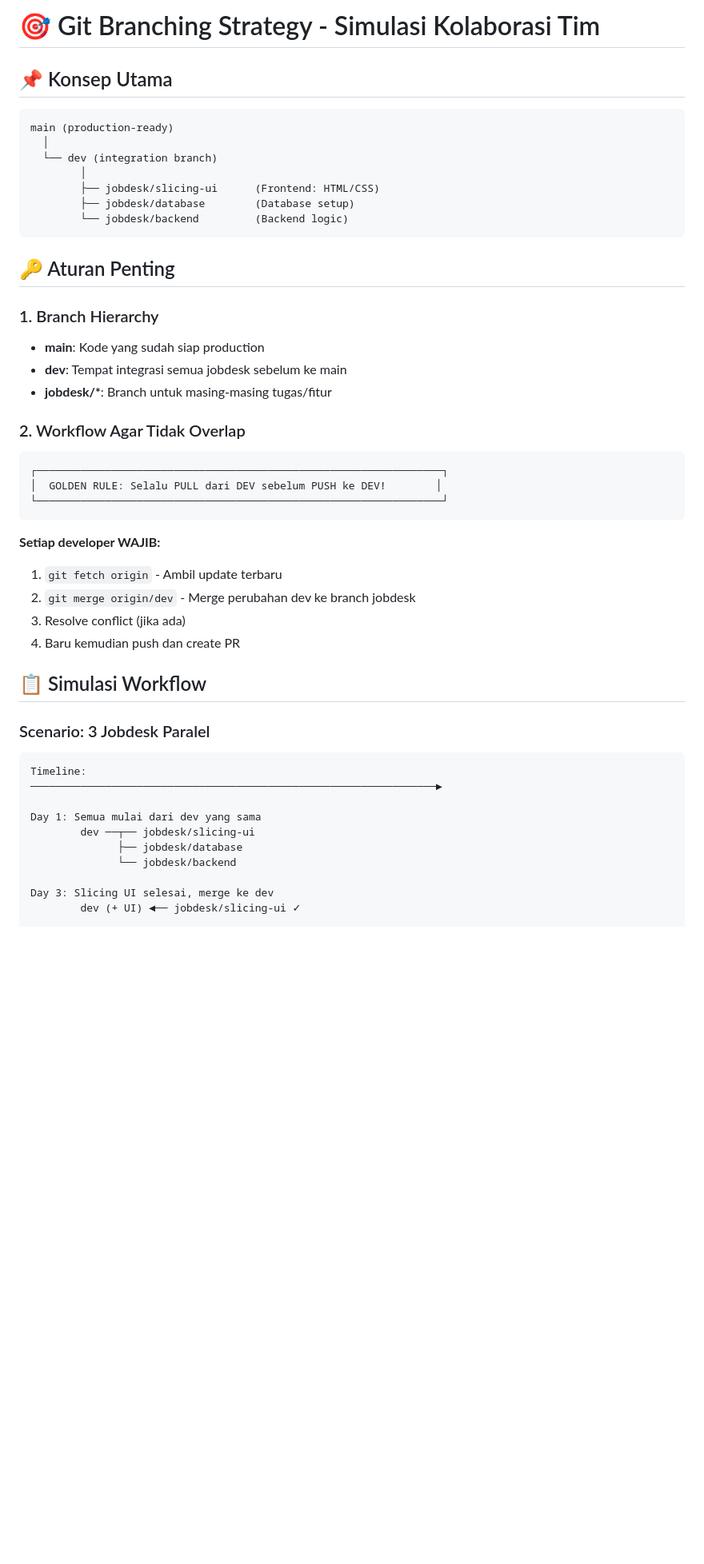
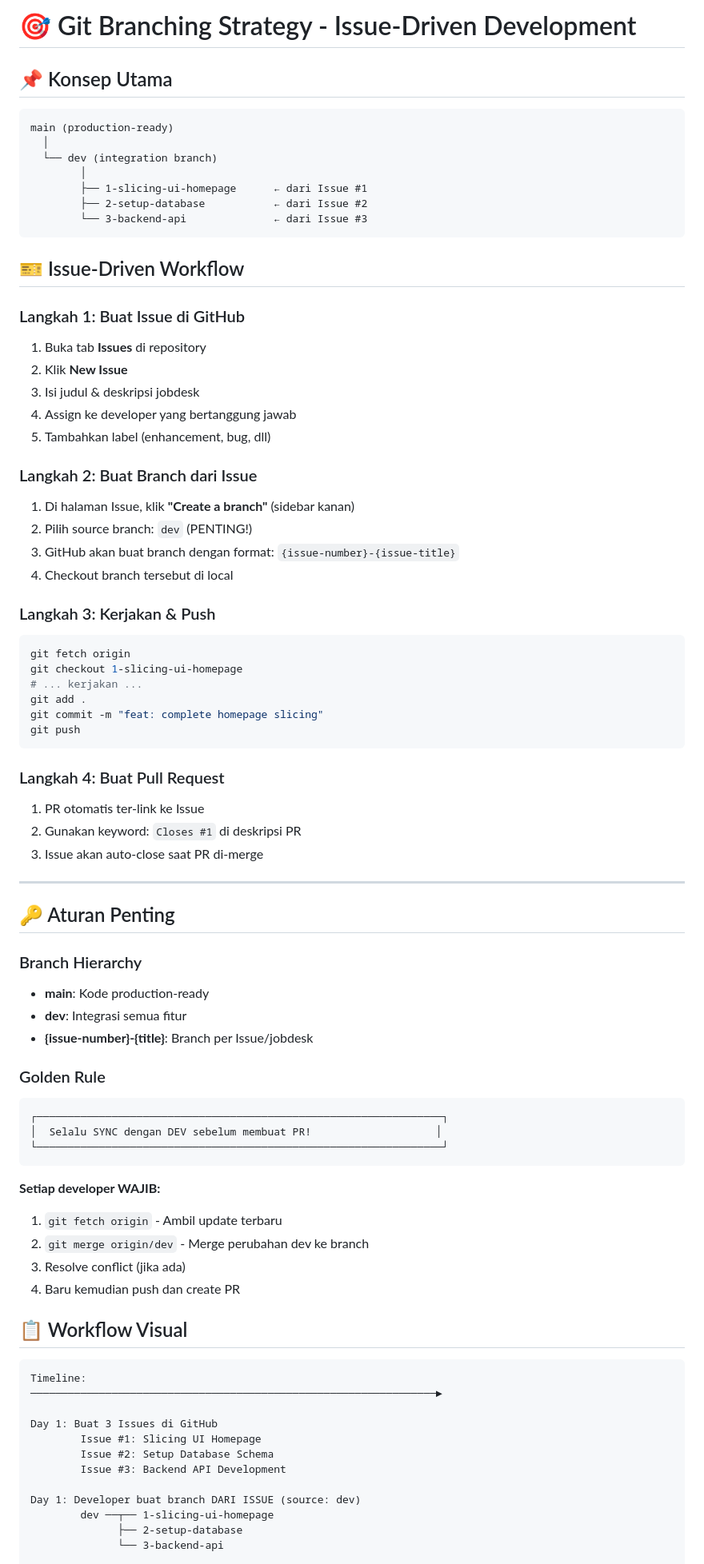
Before and after one commit to AtokTajuddin/jobdesk-simulation-experimental, a Markdown page: README.md, the part around the change printed below. Shown: that part at 80% size. Drawn GitHub-style; blank space fills up the shorter version.

````diff
--- a/README.md
+++ b/README.md
@@ -1,4 +1,4 @@
-# 🎯 Git Branching Strategy - Simulasi Kolaborasi Tim
+# 🎯 Git Branching Strategy - Issue-Driven Development
 
 ## 📌 Konsep Utama
 
@@ -7,45 +7,77 @@ main (production-ready)
   │
   └── dev (integration branch)
         │
-        ├── jobdesk/slicing-ui      (Frontend: HTML/CSS)
-        ├── jobdesk/database        (Database setup)
-        └── jobdesk/backend         (Backend logic)
+        ├── 1-slicing-ui-homepage      ← dari Issue #1
+        ├── 2-setup-database           ← dari Issue #2
+        └── 3-backend-api              ← dari Issue #3
 ```
+
+## 🎫 Issue-Driven Workflow
+
+### Langkah 1: Buat Issue di GitHub
+1. Buka tab **Issues** di repository
+2. Klik **New Issue**
+3. Isi judul & deskripsi jobdesk
+4. Assign ke developer yang bertanggung jawab
+5. Tambahkan label (enhancement, bug, dll)
+
+### Langkah 2: Buat Branch dari Issue
+1. Di halaman Issue, klik **"Create a branch"** (sidebar kanan)
+2. Pilih source branch: `dev` (PENTING!)
+3. GitHub akan buat branch dengan format: `{issue-number}-{issue-title}`
+4. Checkout branch tersebut di local
+
+### Langkah 3: Kerjakan & Push
+```bash
+git fetch origin
+git checkout 1-slicing-ui-homepage
+# ... kerjakan ...
+git add .
+git commit -m "feat: complete homepage slicing"
+git push
+```
+
+### Langkah 4: Buat Pull Request
+1. PR otomatis ter-link ke Issue
+2. Gunakan keyword: `Closes #1` di deskripsi PR
+3. Issue akan auto-close saat PR di-merge
+
+---
 
 ## 🔑 Aturan Penting
 
-### 1. Branch Hierarchy
-- **main**: Kode yang sudah siap production
-- **dev**: Tempat integrasi semua jobdesk sebelum ke main
-- **jobdesk/\***: Branch untuk masing-masing tugas/fitur
+### Branch Hierarchy
+- **main**: Kode production-ready
+- **dev**: Integrasi semua fitur
+- **{issue-number}-{title}**: Branch per Issue/jobdesk
 
-### 2. Workflow Agar Tidak Overlap
+### Golden Rule
 
 ```
 ┌─────────────────────────────────────────────────────────────────┐
-│  GOLDEN RULE: Selalu PULL dari DEV sebelum PUSH ke DEV!        │
+│  Selalu SYNC dengan DEV sebelum membuat PR!                    │
 └─────────────────────────────────────────────────────────────────┘
 ```
 
 **Setiap developer WAJIB:**
 1. `git fetch origin` - Ambil update terbaru
-2. `git merge origin/dev` - Merge perubahan dev ke branch jobdesk
+2. `git merge origin/dev` - Merge perubahan dev ke branch
 3. Resolve conflict (jika ada)
 4. Baru kemudian push dan create PR
 
-## 📋 Simulasi Workflow
-
-### Scenario: 3 Jobdesk Paralel
+## 📋 Workflow Visual
 
 ```
 Timeline:
 ─────────────────────────────────────────────────────────────────►
 
-Day 1: Semua mulai dari dev yang sama
-        dev ──┬── jobdesk/slicing-ui
-              ├── jobdesk/database
-              └── jobdesk/backend
+Day 1: Buat 3 Issues di GitHub
+        Issue #1: Slicing UI Homepage
+        Issue #2: Setup Database Schema
+        Issue #3: Backend API Development
 
-Day 3: Slicing UI selesai, merge ke dev
-        dev (+ UI) ◄── jobdesk/slicing-ui ✓
+Day 1: Developer buat branch DARI ISSUE (source: dev)
+        dev ──┬── 1-slicing-ui-homepage
+              ├── 2-setup-database
+              └── 3-backend-api
 
````
Also changed, not shown: other parts of README.md (+68 -41 lines).
